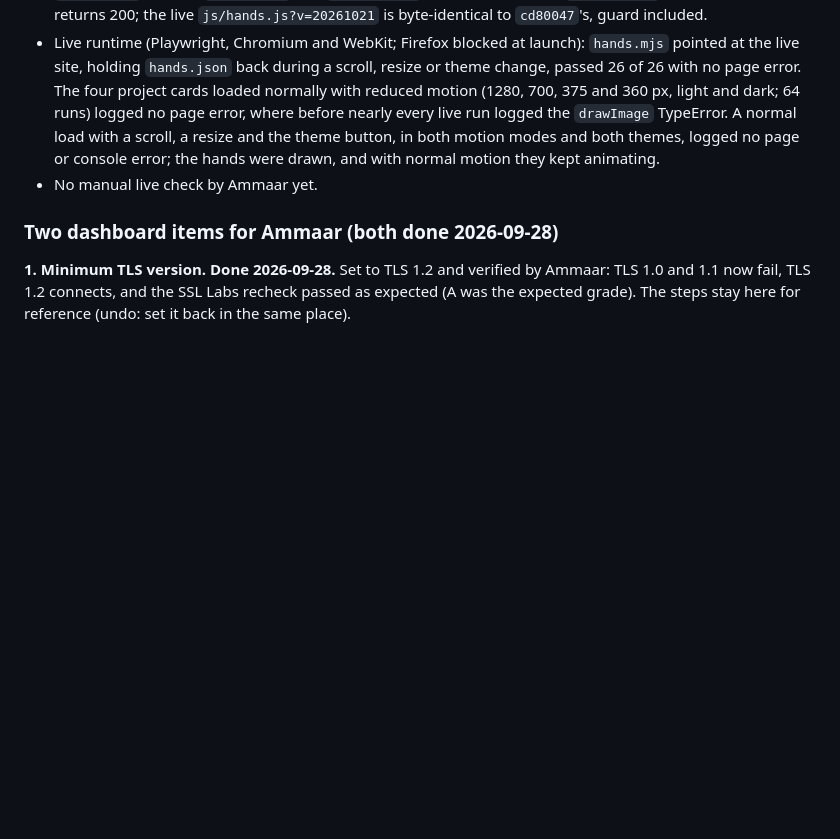
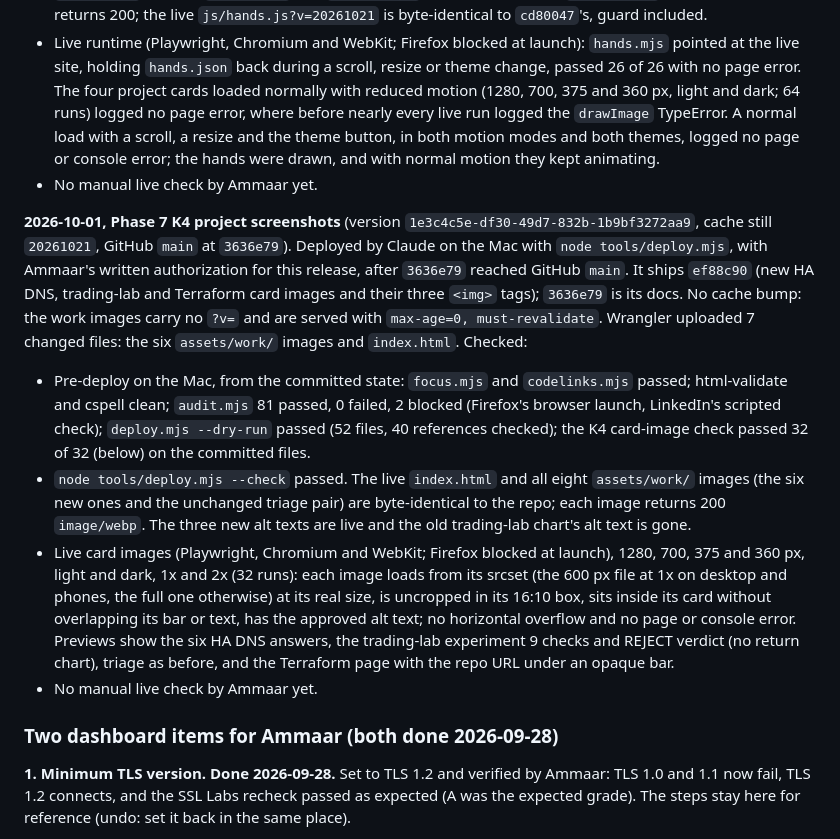
Before and after one commit to ammaarrehman/ammaarrehman.github.io, a Markdown page: docs/hosting.md, the part around the change. Drawn GitHub-style; blank space fills up the shorter version.

Commit message:
Docs: record Phase 7 K4 deployment
Co-Authored-By: Claude Opus 5.5 <noreply@anthropic.com>

```diff
--- a/docs/hosting.md
+++ b/docs/hosting.md
@@ -130,6 +130,13 @@ The headers live in `_headers`. The same policy is in a `<meta>` tag in `index.h
 - Live runtime (Playwright, Chromium and WebKit; Firefox blocked at launch): `hands.mjs` pointed at the live site, holding `hands.json` back during a scroll, resize or theme change, passed 26 of 26 with no page error. The four project cards loaded normally with reduced motion (1280, 700, 375 and 360 px, light and dark; 64 runs) logged no page error, where before nearly every live run logged the `drawImage` TypeError. A normal load with a scroll, a resize and the theme button, in both motion modes and both themes, logged no page or console error; the hands were drawn, and with normal motion they kept animating.
 - No manual live check by Ammaar yet.
 
+**2026-10-01, Phase 7 K4 project screenshots** (version `1e3c4c5e-df30-49d7-832b-1b9bf3272aa9`, cache still `20261021`, GitHub `main` at `3636e79`). Deployed by Claude on the Mac with `node tools/deploy.mjs`, with Ammaar's written authorization for this release, after `3636e79` reached GitHub `main`. It ships `ef88c90` (new HA DNS, trading-lab and Terraform card images and their three `<img>` tags); `3636e79` is its docs. No cache bump: the work images carry no `?v=` and are served with `max-age=0, must-revalidate`. Wrangler uploaded 7 changed files: the six `assets/work/` images and `index.html`. Checked:
+
+- Pre-deploy on the Mac, from the committed state: `focus.mjs` and `codelinks.mjs` passed; html-validate and cspell clean; `audit.mjs` 81 passed, 0 failed, 2 blocked (Firefox's browser launch, LinkedIn's scripted check); `deploy.mjs --dry-run` passed (52 files, 40 references checked); the K4 card-image check passed 32 of 32 (below) on the committed files.
+- `node tools/deploy.mjs --check` passed. The live `index.html` and all eight `assets/work/` images (the six new ones and the unchanged triage pair) are byte-identical to the repo; each image returns 200 `image/webp`. The three new alt texts are live and the old trading-lab chart's alt text is gone.
+- Live card images (Playwright, Chromium and WebKit; Firefox blocked at launch), 1280, 700, 375 and 360 px, light and dark, 1x and 2x (32 runs): each image loads from its srcset (the 600 px file at 1x on desktop and phones, the full one otherwise) at its real size, is uncropped in its 16:10 box, sits inside its card without overlapping its bar or text, has the approved alt text; no horizontal overflow and no page or console error. Previews show the six HA DNS answers, the trading-lab experiment 9 checks and REJECT verdict (no return chart), triage as before, and the Terraform page with the repo URL under an opaque bar.
+- No manual live check by Ammaar yet.
+
 ### Two dashboard items for Ammaar (both done 2026-09-28)
 
 **1. Minimum TLS version. Done 2026-09-28.** Set to TLS 1.2 and verified by Ammaar: TLS 1.0 and 1.1 now fail, TLS 1.2 connects, and the SSL Labs recheck passed as expected (A was the expected grade). The steps stay here for reference (undo: set it back in the same place).
```
Also changed, not shown: AUDIT.md (+1 -1 lines), handoff.md (+6 -5 lines).
